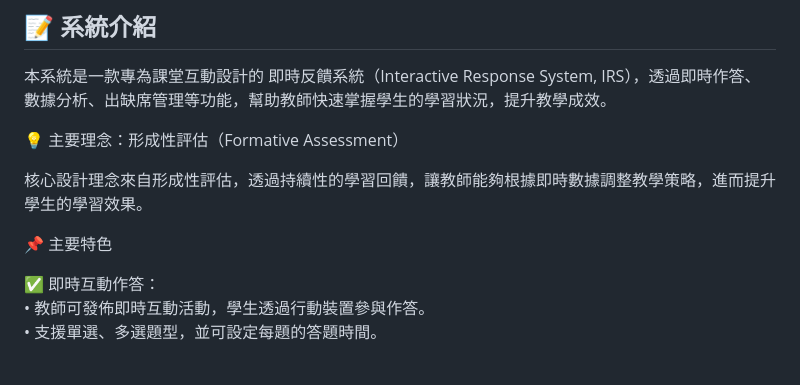
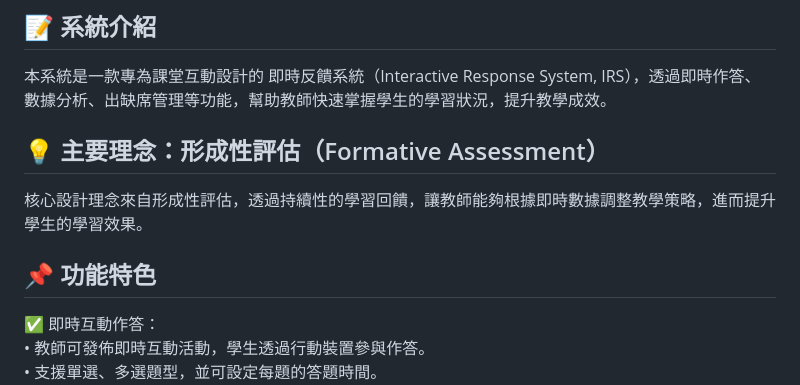
Before and after one commit to HinoSakura/InteractiveResponseSystem, a Markdown page: README.md, the part around the change printed below. Drawn GitHub-style; blank space fills up the shorter version.

```diff
--- a/README.md
+++ b/README.md
@@ -5,11 +5,11 @@
 
 本系統是一款專為課堂互動設計的 即時反饋系統（Interactive Response System, IRS），透過即時作答、數據分析、出缺席管理等功能，幫助教師快速掌握學生的學習狀況，提升教學成效。
 
-💡 主要理念：形成性評估（Formative Assessment）
+## 💡 主要理念：形成性評估（Formative Assessment）
 
 核心設計理念來自形成性評估，透過持續性的學習回饋，讓教師能夠根據即時數據調整教學策略，進而提升學生的學習效果。
 
-📌 主要特色
+## 📌 功能特色
 
 ✅ 即時互動作答：
     •    教師可發佈即時互動活動，學生透過行動裝置參與作答。
```
Also changed, not shown: other parts of README.md (+1 -1 lines).
